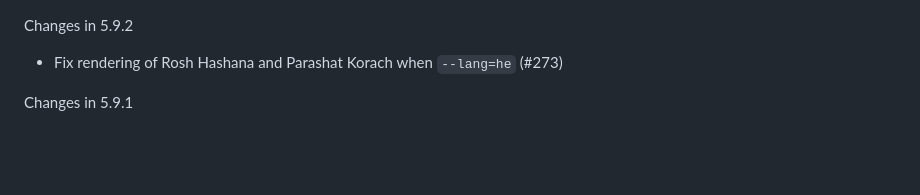
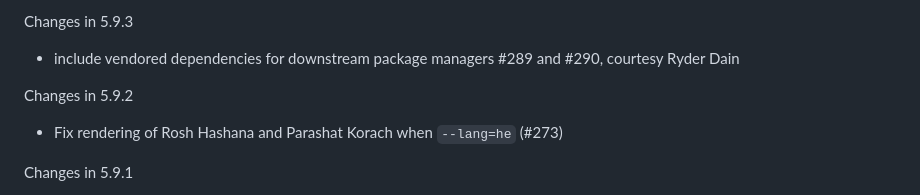
Before and after one commit to hebcal/hebcal, a Markdown page: NEWS.md, the part around the change. GitHub-like rendering; blank space fills up the shorter version.

Commit message:
Changes in 5.9.3: include vendored dependencies for downstream package managers #289 and #290, courtesy Ryder Dain

```diff
--- a/NEWS.md
+++ b/NEWS.md
@@ -1,3 +1,6 @@
+Changes in 5.9.3
+* include vendored dependencies for downstream package managers #289 and #290, courtesy Ryder Dain
+
 Changes in 5.9.2
 * Fix rendering of Rosh Hashana and Parashat Korach when `--lang=he` (#273)
 
```
